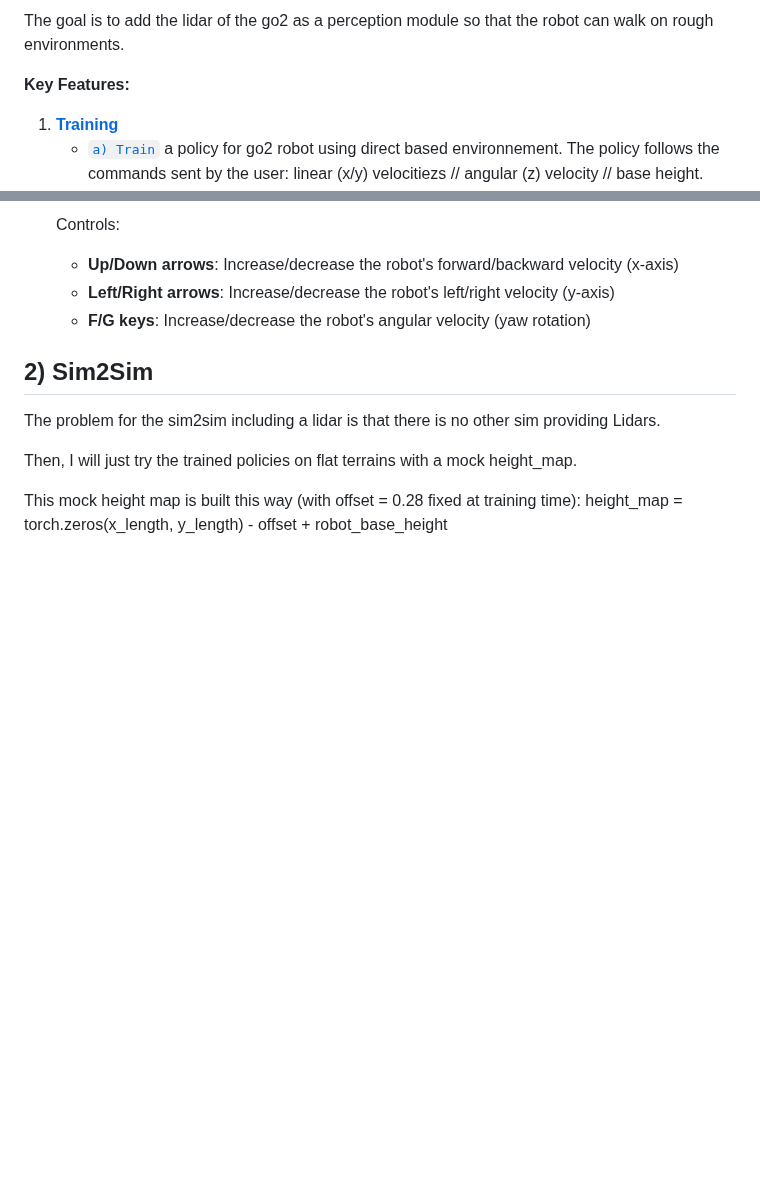
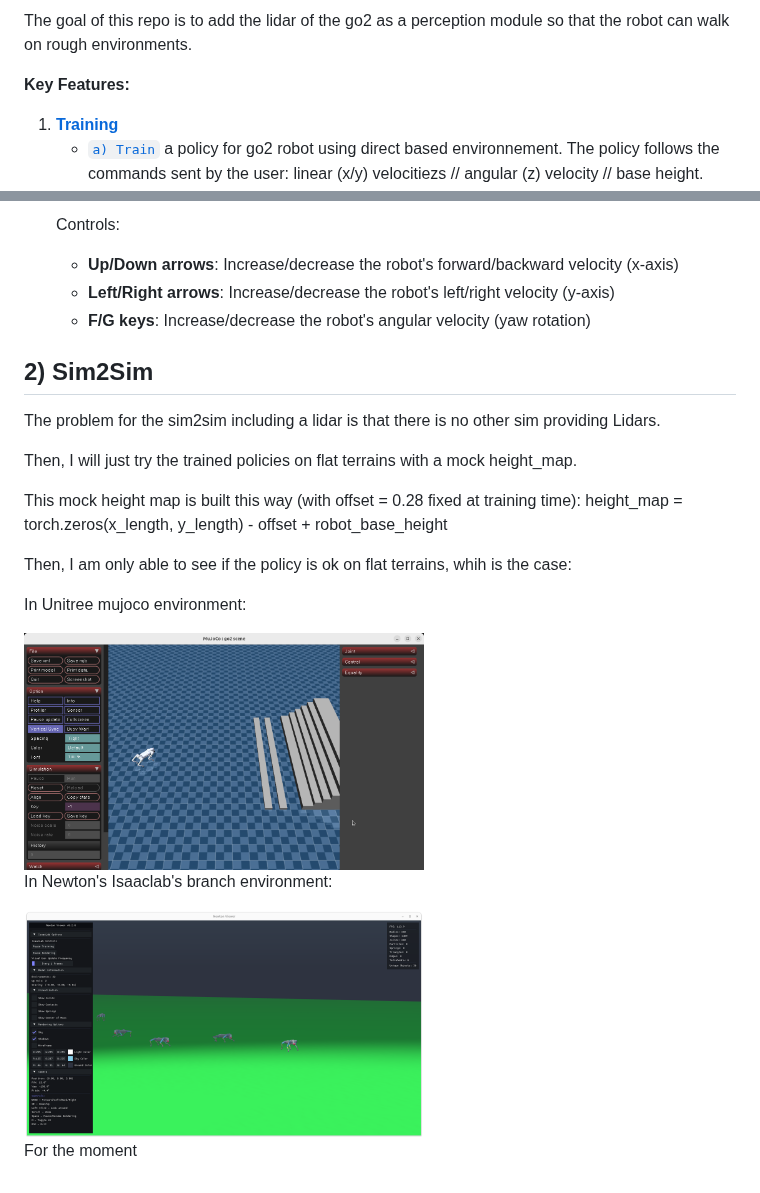
Before and after one commit to SamS709/go2_lidar, a Markdown page: README.md, 2 parts joined by grey strips. Rendered like a GitHub page; pictures changed too: images/Newton_MuJoCo.png (added), images/Unitree_MuJoCo.png (added); blank space fills up the shorter version.

```diff
--- a/README.md
+++ b/README.md
@@ -12,5 +12,5 @@ This project is a part of the go2_lidar project which aims to make a Sim2Real fo
 
-The goal is to add the lidar of the go2 as a perception module so that the robot can walk on rough environments.
+The goal of this repo is to add the lidar of the go2 as a perception module so that the robot can walk on rough environments.
 
 **Key Features:**
 
@@ -86,3 +86,15 @@ Then, I will just try the trained policies on flat terrains with a mock height_m
 
 This mock height map is built this way (with offset = 0.28 fixed at training time):
 height_map = torch.zeros(x_length, y_length) - offset + robot_base_height
+
+Then, I am only able to see if the policy is ok on flat terrains, whih is the case:
+
+In Unitree mujoco environment:
+
+<img src="images/Unitree_MuJoCo.png" width="400"/>
+
+In Newton's Isaaclab's branch environment:
+
+<img src="images/Newton_MuJoCo.png" width="400"/>
+
+For the moment
```
Also changed, not shown: other parts of README.md (+1 -1 lines), images/commands_control.png (added), 1 other file.
